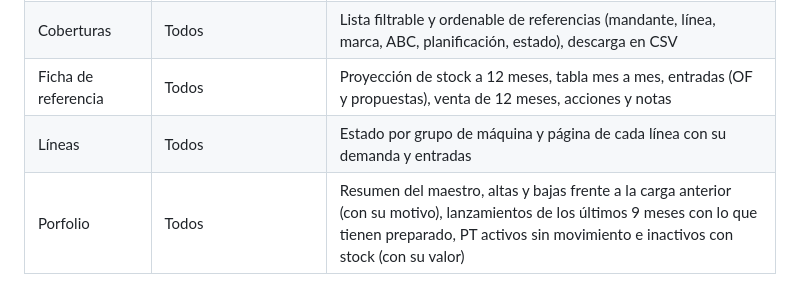
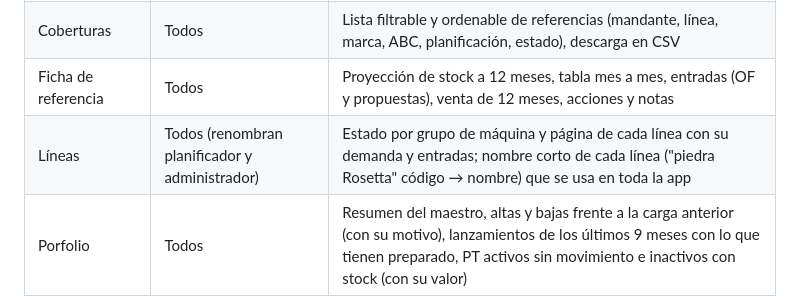
Before and after one commit to carbosra-star/atalaya, a Markdown page: README.md, the part around the change. GitHub-like rendering.

Commit message:
README: nombres cortos de las líneas
Co-Authored-By: Claude Opus 5.5 <noreply@anthropic.com>

```diff
--- a/README.md
+++ b/README.md
@@ -10,7 +10,7 @@ Flask + SQLite, empaquetada en un contenedor Docker para el NAS.
 | Inicio | Todos | Resumen de la semana: reparto por estado, valor del stock, del exceso y sin demanda, qué entra y sale de rotura respecto a la carga anterior, acciones abiertas y las 10 referencias más urgentes |
 | Coberturas | Todos | Lista filtrable y ordenable de referencias (mandante, línea, marca, ABC, planificación, estado), descarga en CSV |
 | Ficha de referencia | Todos | Proyección de stock a 12 meses, tabla mes a mes, entradas (OF y propuestas), venta de 12 meses, acciones y notas |
-| Líneas | Todos | Estado por grupo de máquina y página de cada línea con su demanda y entradas |
+| Líneas | Todos (renombran planificador y administrador) | Estado por grupo de máquina y página de cada línea con su demanda y entradas; nombre corto de cada línea ("piedra Rosetta" código → nombre) que se usa en toda la app |
 | Porfolio | Todos | Resumen del maestro, altas y bajas frente a la carga anterior (con su motivo), lanzamientos de los últimos 9 meses con lo que tienen preparado, PT activos sin movimiento e inactivos con stock (con su valor) |
 | Stock mínimo y lotes | Todos (deciden planificador y administrador) | Lote y stock de seguridad por referencia (ERP, método Excel y estadístico), propuesta, decisiones con historial, valor en € por mandante y clase y fichero de cambios para ABAS |
 | Desviación de previsiones | Todos (acuerdan planificador y administrador) | Desviación por marca (previsión frente a venta, sesgo y error pasados), acierto de cada versión trimestral y lista para la revisión con comercial con corrección propuesta, acuerdos por versión y CSV |
```
